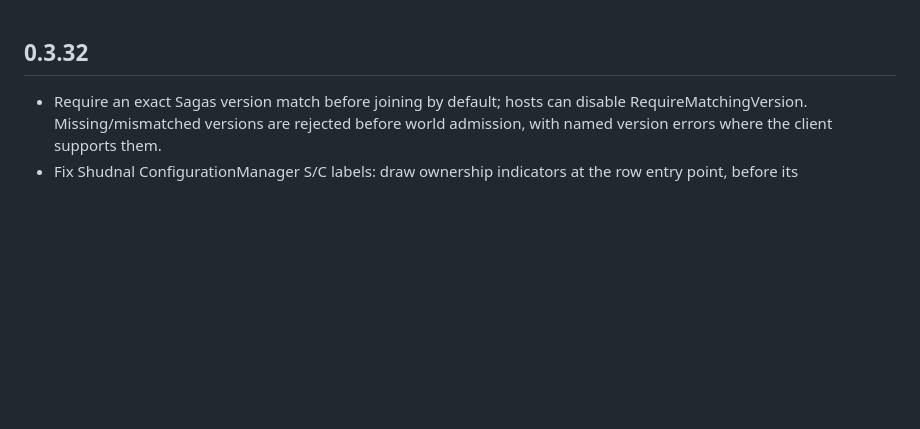
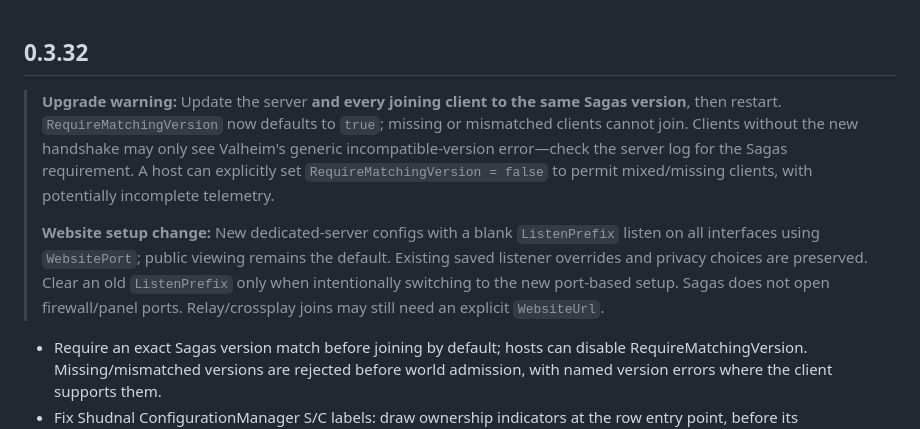
Before and after one commit to pendulumgames/ValheimSagas, a Markdown page: CHANGELOG.md, the part around the change. Drawn GitHub-style; blank space fills up the shorter version.

Commit message:
Highlight version enforcement and website binding upgrade warnings

```diff
--- a/CHANGELOG.md
+++ b/CHANGELOG.md
@@ -1,4 +1,8 @@
 ## 0.3.32
+
+> **Upgrade warning:** Update the server **and every joining client to the same Sagas version**, then restart. `RequireMatchingVersion` now defaults to `true`; missing or mismatched clients cannot join. Clients without the new handshake may only see Valheim's generic incompatible-version error—check the server log for the Sagas requirement. A host can explicitly set `RequireMatchingVersion = false` to permit mixed/missing clients, with potentially incomplete telemetry.
+>
+> **Website setup change:** New dedicated-server configs with a blank `ListenPrefix` listen on all interfaces using `WebsitePort`; public viewing remains the default. Existing saved listener overrides and privacy choices are preserved. Clear an old `ListenPrefix` only when intentionally switching to the new port-based setup. Sagas does not open firewall/panel ports. Relay/crossplay joins may still need an explicit `WebsiteUrl`.
 
 - Require an exact Sagas version match before joining by default; hosts can disable RequireMatchingVersion. Missing/mismatched versions are rejected before world admission, with named version errors where the client supports them.
 - Fix Shudnal ConfigurationManager S/C labels: draw ownership indicators at the row entry point, before its unsynchronized-setting visibility filter. Keep host settings locked and secrets unsynchronized.
```
